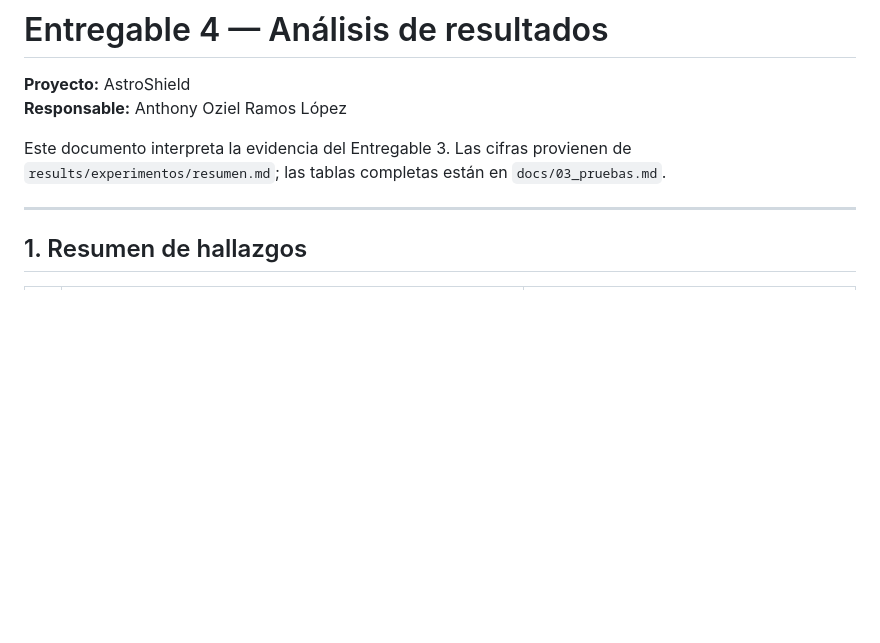
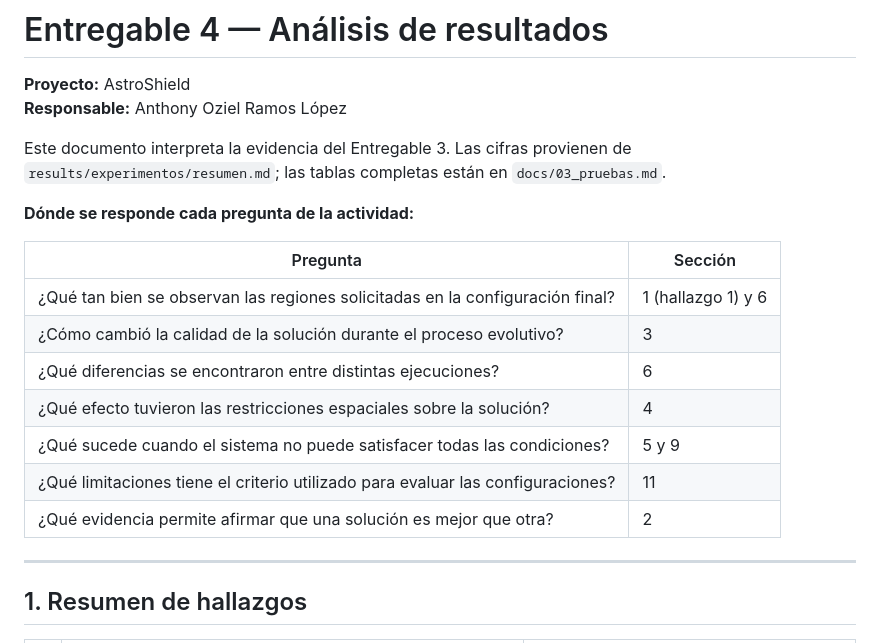
Before and after one commit to HectorPartido/litiid71-AstroShield, a Markdown page: docs/04_analisis.md, the part around one of its changes. GitHub-like rendering; blank space fills up the shorter version.

```diff
--- a/docs/04_analisis.md
+++ b/docs/04_analisis.md
@@ -4,6 +4,18 @@
 **Responsable:** Anthony Oziel Ramos López
 
 Este documento interpreta la evidencia del Entregable 3. Las cifras provienen de `results/experimentos/resumen.md`; las tablas completas están en `docs/03_pruebas.md`.
+
+**Dónde se responde cada pregunta de la actividad:**
+
+| Pregunta | Sección |
+|---|---|
+| ¿Qué tan bien se observan las regiones solicitadas en la configuración final? | 1 (hallazgo 1) y 6 |
+| ¿Cómo cambió la calidad de la solución durante el proceso evolutivo? | 3 |
+| ¿Qué diferencias se encontraron entre distintas ejecuciones? | 6 |
+| ¿Qué efecto tuvieron las restricciones espaciales sobre la solución? | 4 |
+| ¿Qué sucede cuando el sistema no puede satisfacer todas las condiciones? | 5 y 9 |
+| ¿Qué limitaciones tiene el criterio utilizado para evaluar las configuraciones? | 11 |
+| ¿Qué evidencia permite afirmar que una solución es mejor que otra? | 2 |
 
 ---
 
```
Also changed, not shown: other parts of docs/04_analisis.md (+18 -4 lines).
